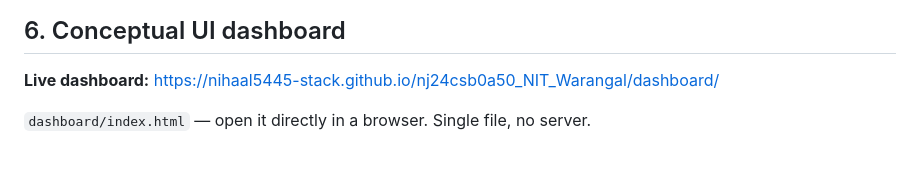
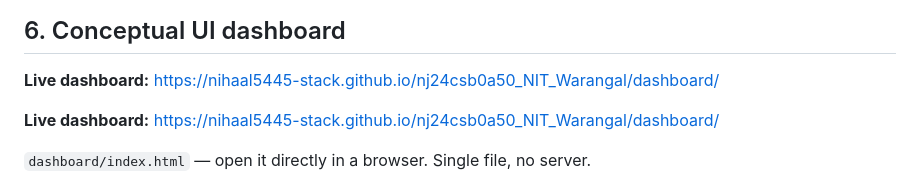
Before and after one commit to nihaal5445-stack/nj24csb0a50_NIT_Warangal, a Markdown page: README.md, the part around the change. GitHub-like rendering; blank space fills up the shorter version.

Commit message:
Add live dashboard link

```diff
--- a/README.md
+++ b/README.md
@@ -215,6 +215,8 @@ It validates the prognostic value of the autonomic feature in real hypertensive
 
 **Live dashboard:** https://nihaal5445-stack.github.io/nj24csb0a50_NIT_Warangal/dashboard/
 
+**Live dashboard:** https://nihaal5445-stack.github.io/nj24csb0a50_NIT_Warangal/dashboard/
+
 `dashboard/index.html` — open it directly in a browser. Single file, no server.
 
 - Patient panel ranked by next-24h risk
```
